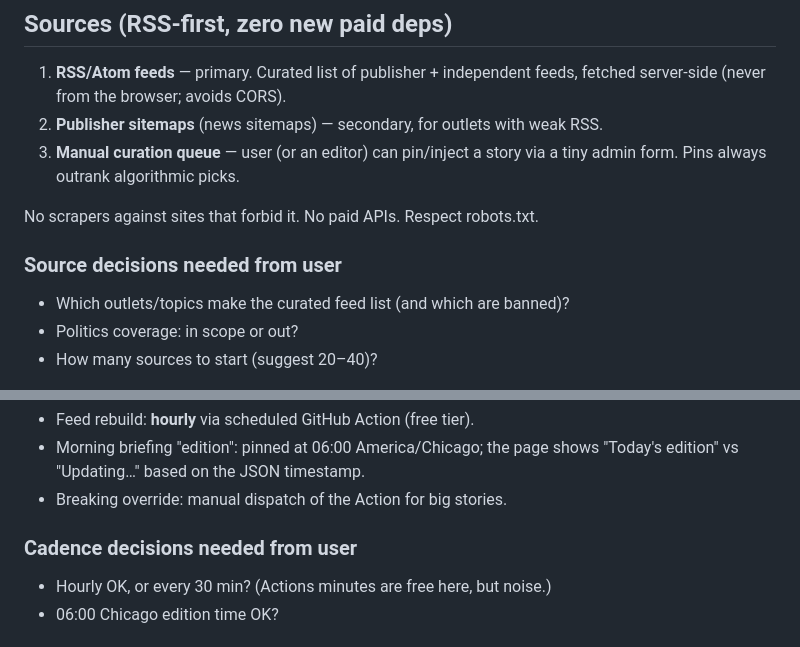
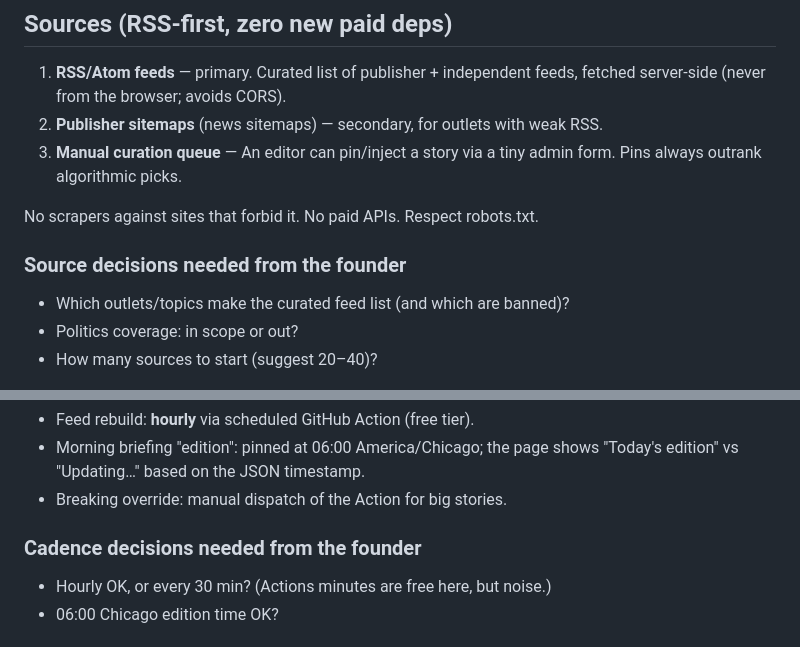
Before and after one commit to YEAHDOGS/news, a Markdown page: AGGREGATOR.md, 2 parts joined by grey strips. Drawn GitHub-style.

Commit message:
privacy purge: remove all personal name variants

```diff
--- a/AGGREGATOR.md
+++ b/AGGREGATOR.md
@@ -9,12 +9,12 @@ is wired to live feeds yet.
 1. **RSS/Atom feeds** — primary. Curated list of publisher + independent feeds,
    fetched server-side (never from the browser; avoids CORS).
 2. **Publisher sitemaps** (news sitemaps) — secondary, for outlets with weak RSS.
-3. **Manual curation queue** — user (or an editor) can pin/inject a story via
+3. **Manual curation queue** — An editor can pin/inject a story via
    a tiny admin form. Pins always outrank algorithmic picks.
 
 No scrapers against sites that forbid it. No paid APIs. Respect robots.txt.
 
-### Source decisions needed from user
+### Source decisions needed from the founder
 - Which outlets/topics make the curated feed list (and which are banned)?
 - Politics coverage: in scope or out?
 - How many sources to start (suggest 20–40)?
@@ -51,7 +51,7 @@ fetch (hourly) → normalize → dedupe → score → emit static JSON → brief
   "Today's edition" vs "Updating…" based on the JSON timestamp.
 - Breaking override: manual dispatch of the Action for big stories.
 
-### Cadence decisions needed from user
+### Cadence decisions needed from the founder
 - Hourly OK, or every 30 min? (Actions minutes are free here, but noise.)
 - 06:00 Chicago edition time OK?
 
```
